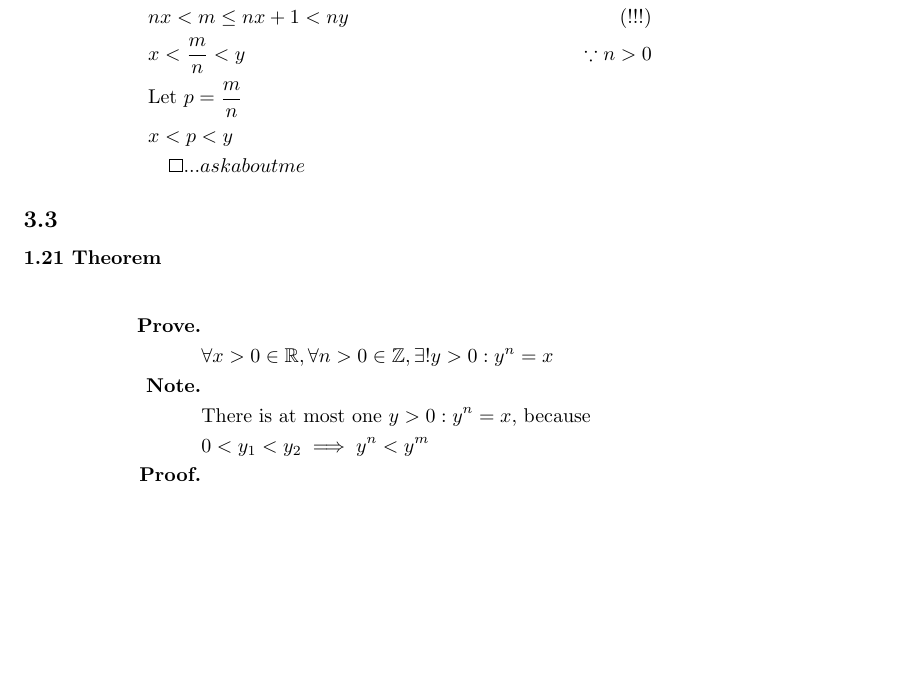
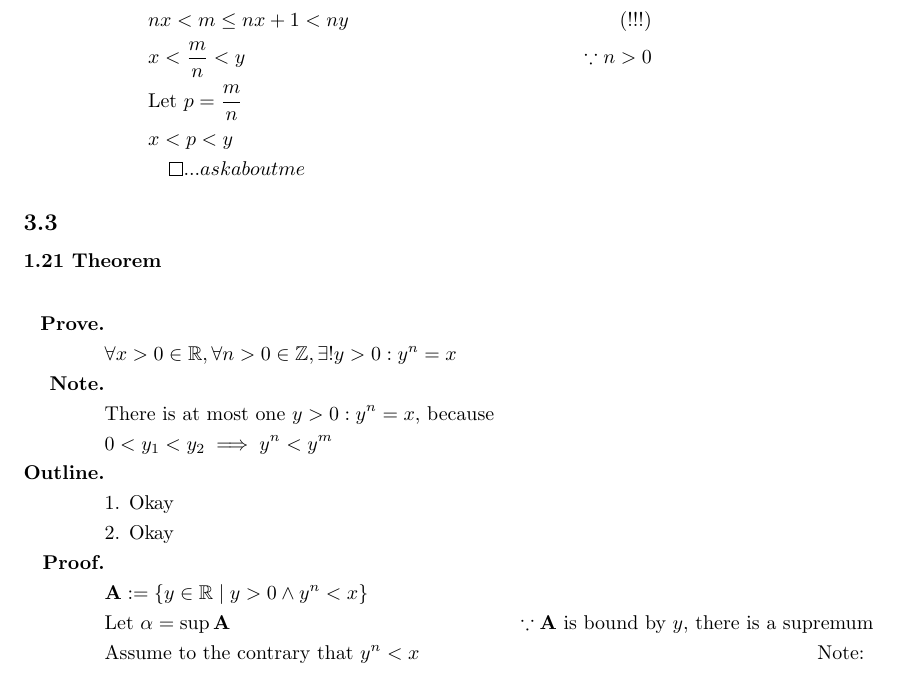
Before and after one commit to whatever/al-jebr, a LaTeX document (Ch1.tex): part of page 6 of 6, cut so that both start at the same text, the shorter picture padded with empty space. Compiled offline with pdfLaTeX.

Commit message:
Added def. of A for proof 1.21

```diff
--- a/Ch1.tex
+++ b/Ch1.tex
@@ -267,7 +271,13 @@ Then:
     \text{\bf Note.} \\
       & \text{There is at most one $y > 0 : y^n = x$, because } \\
       & 0 < y_1 < y_2 \implies y^n < y^m \\
+    \text{\bf Outline.} \\
+      & \text{1. Okay} \\
+      & \text{2. Okay} \\
     \text{\bf Proof.} \\
+      & \mathbf{A} := \set{y \in \mathbb{R}}{ y > 0 \land y^n < x } \\
+      & \text{Let } \alpha = \sup\mathbf{A} & \because \text{$\mathbf{A}$ is bound by $y$, there is a supremum} \\
+      & \text{Assume to the contrary that $y^n < x$} & \text{Note: }\\
   \end{align*}
 
 
```
Also changed, not shown: Ch1.tex (4 more changed lines), 1 other file.
